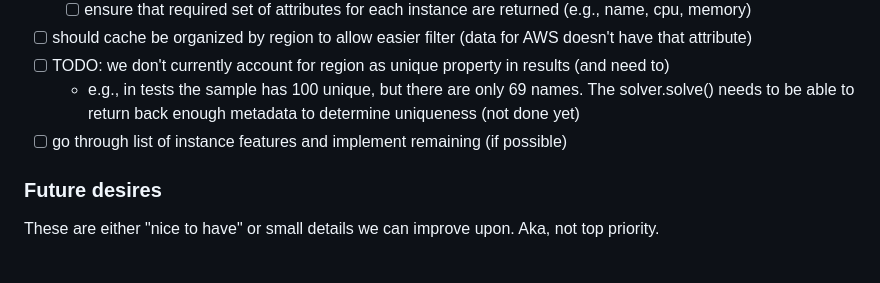
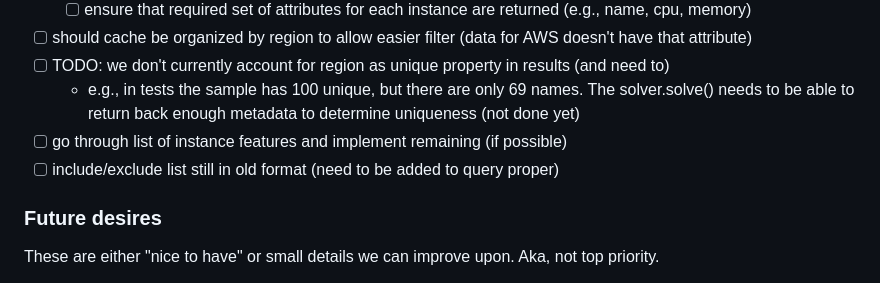
Before and after one commit to converged-computing/cloud-select, a Markdown page: README.md, the part around the change. Rendered like a GitHub page.

```diff
--- a/README.md
+++ b/README.md
@@ -34,6 +34,7 @@ This tool is under development and is not ready for production use. See our
   - e.g., in tests the sample has 100 unique, but there are only 69 names. The solver.solve()
     needs to be able to return back enough metadata to determine uniqueness (not done yet)
 - [ ] go through list of instance features and implement remaining (if possible)
+- [ ] include/exclude list still in old format (need to be added to query proper)
 
 ### Future desires
 
```
Also changed, not shown: docs/commands.md (+6 -1 lines), docs/tutorial.md (+68 -1 lines), docs/img/cloud-select-debug.png (added), docs/img/cloud-select-prices.png (added), 4 other files.
